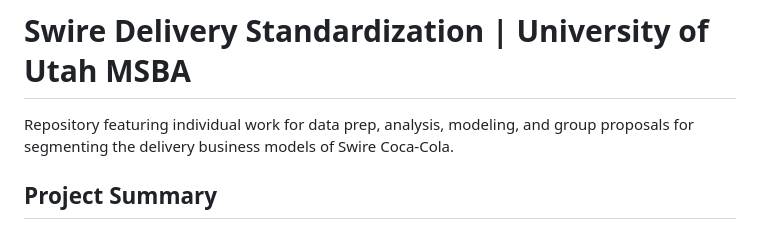
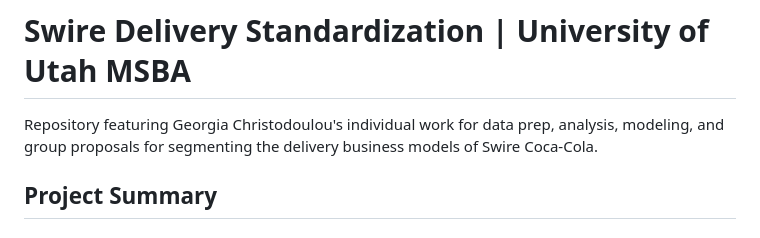
Before and after one commit to g-christodoulou/delivery-standardization, a Markdown page: README.md, the part around the change. Drawn GitHub-style.

```diff
--- a/README.md
+++ b/README.md
@@ -2,7 +2,7 @@
 
 # Swire Delivery Standardization | University of Utah MSBA
 
-Repository featuring individual work for data prep, analysis, modeling, and group proposals for segmenting the delivery business models of Swire Coca-Cola.
+Repository featuring Georgia Christodoulou's individual work for data prep, analysis, modeling, and group proposals for segmenting the delivery business models of Swire Coca-Cola.
 
 ## Project Summary
 
```
